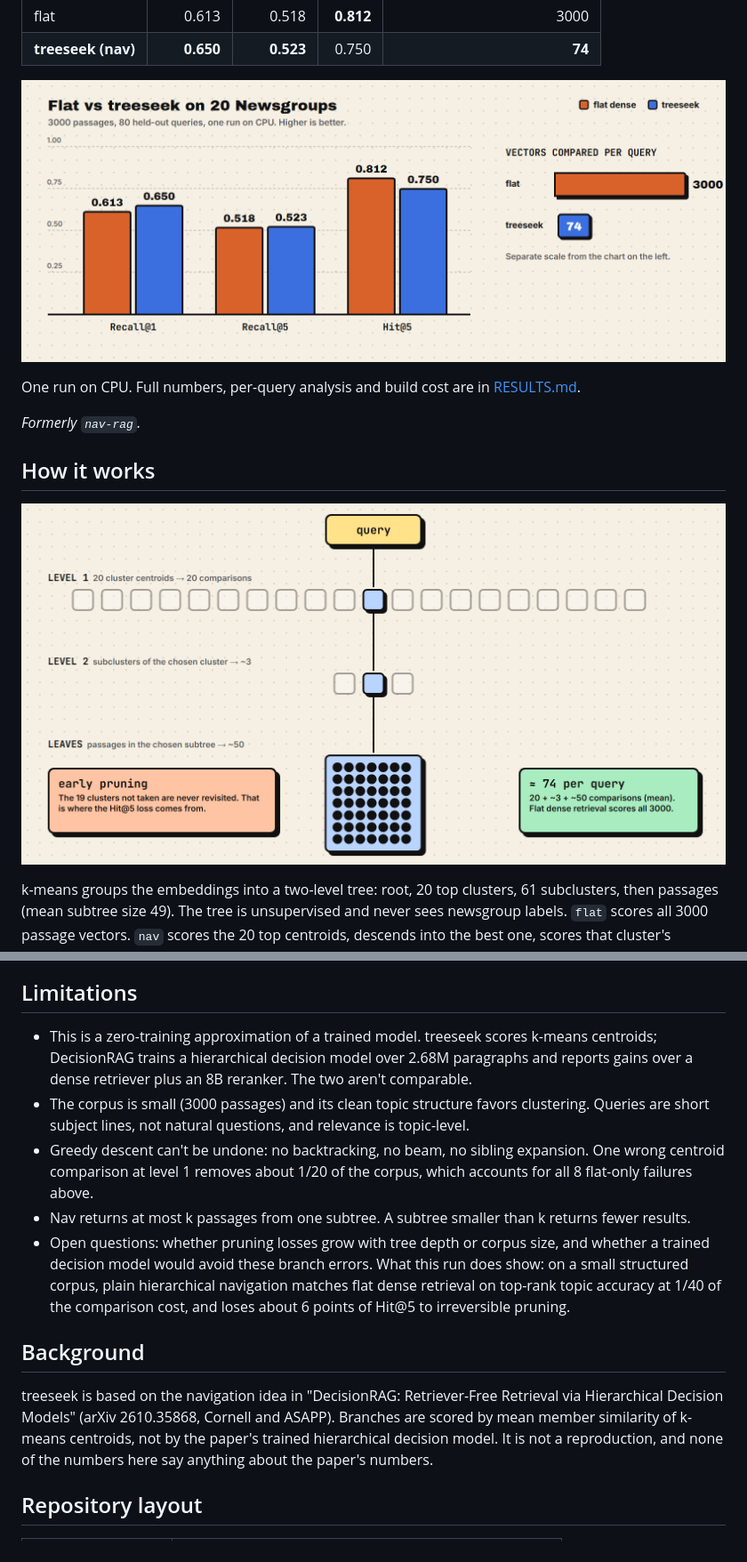
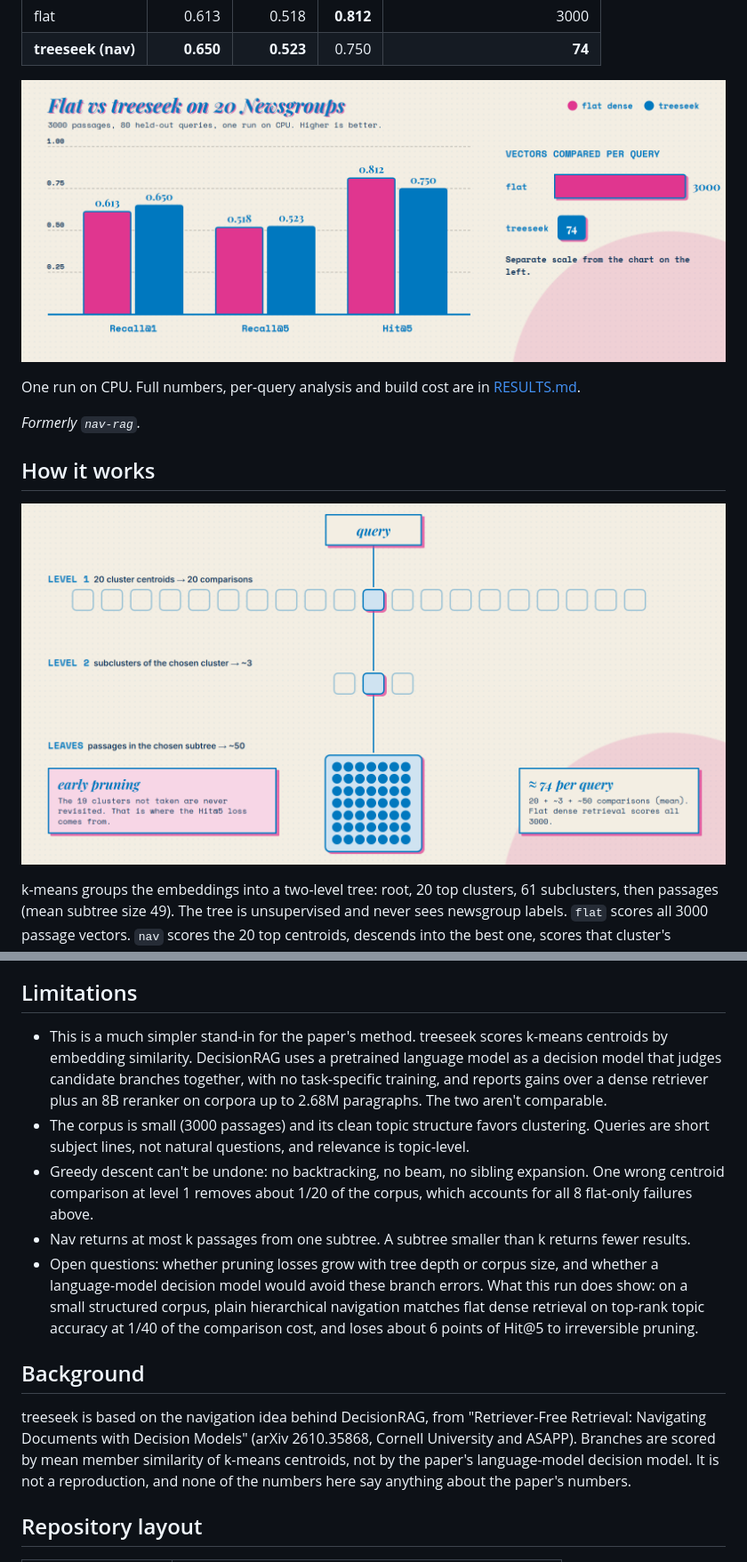
Before and after one commit to Gjusev/treeseek, a Markdown page: README.md, 2 parts joined by grey strips. Shown at 89% size. Rendered like a GitHub page; pictures changed too: assets/treeseek-descent.png, assets/treeseek-results.png.

Commit message:
Risograph-style demo and diagrams; fix DecisionRAG paper title and method description

```diff
--- a/README.md
+++ b/README.md
@@ -60,15 +60,15 @@ A concrete case: the query "Age of Reason Was: Who has read Rushdie's" (topic al
 
 ## Limitations
 
-- This is a zero-training approximation of a trained model. treeseek scores k-means centroids; DecisionRAG trains a hierarchical decision model over 2.68M paragraphs and reports gains over a dense retriever plus an 8B reranker. The two aren't comparable.
+- This is a much simpler stand-in for the paper's method. treeseek scores k-means centroids by embedding similarity. DecisionRAG uses a pretrained language model as a decision model that judges candidate branches together, with no task-specific training, and reports gains over a dense retriever plus an 8B reranker on corpora up to 2.68M paragraphs. The two aren't comparable.
 - The corpus is small (3000 passages) and its clean topic structure favors clustering. Queries are short subject lines, not natural questions, and relevance is topic-level.
 - Greedy descent can't be undone: no backtracking, no beam, no sibling expansion. One wrong centroid comparison at level 1 removes about 1/20 of the corpus, which accounts for all 8 flat-only failures above.
 - Nav returns at most k passages from one subtree. A subtree smaller than k returns fewer results.
-- Open questions: whether pruning losses grow with tree depth or corpus size, and whether a trained decision model would avoid these branch errors. What this run does show: on a small structured corpus, plain hierarchical navigation matches flat dense retrieval on top-rank topic accuracy at 1/40 of the comparison cost, and loses about 6 points of Hit@5 to irreversible pruning.
+- Open questions: whether pruning losses grow with tree depth or corpus size, and whether a language-model decision model would avoid these branch errors. What this run does show: on a small structured corpus, plain hierarchical navigation matches flat dense retrieval on top-rank topic accuracy at 1/40 of the comparison cost, and loses about 6 points of Hit@5 to irreversible pruning.
 
 ## Background
 
-treeseek is based on the navigation idea in "DecisionRAG: Retriever-Free Retrieval via Hierarchical Decision Models" (arXiv 2610.35868, Cornell and ASAPP). Branches are scored by mean member similarity of k-means centroids, not by the paper's trained hierarchical decision model. It is not a reproduction, and none of the numbers here say anything about the paper's numbers.
+treeseek is based on the navigation idea behind DecisionRAG, from "Retriever-Free Retrieval: Navigating Documents with Decision Models" (arXiv 2610.35868, Cornell University and ASAPP). Branches are scored by mean member similarity of k-means centroids, not by the paper's language-model decision model. It is not a reproduction, and none of the numbers here say anything about the paper's numbers.
 
 ## Repository layout
 
```
Also changed, not shown: other parts of README.md (+3 -2 lines), RESULTS.md (+1 -1 lines), SPEC.md (+1 -1 lines), 2 other files.
